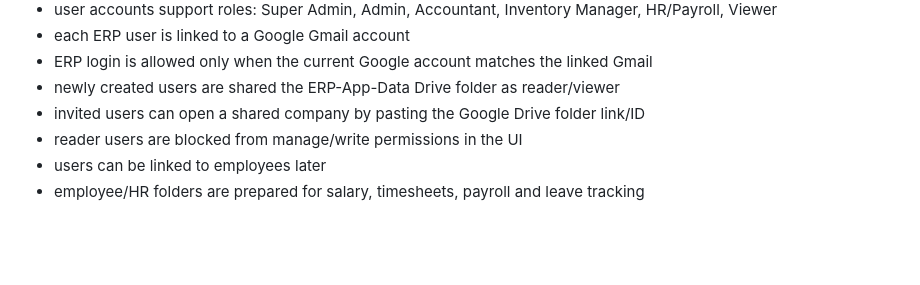
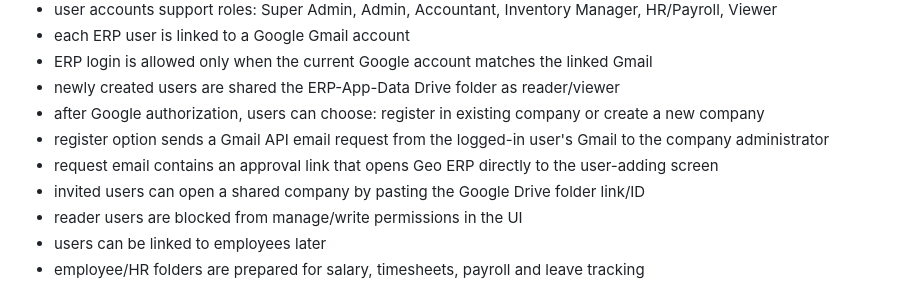
Before and after one commit to georameshp/erp, a Markdown page: README.md, the part around the change. Rendered like a GitHub page; blank space fills up the shorter version.

Commit message:
Enhance user registration process with Gmail API
Added registration options for new users after Google authorization, including email requests to company administrators.

```diff
--- a/README.md
+++ b/README.md
@@ -64,6 +64,9 @@ Implemented skeleton:
    - each ERP user is linked to a Google Gmail account
    - ERP login is allowed only when the current Google account matches the linked Gmail
    - newly created users are shared the ERP-App-Data Drive folder as reader/viewer
+   - after Google authorization, users can choose: register in existing company or create a new company
+   - register option sends a Gmail API email request from the logged-in user's Gmail to the company administrator
+   - request email contains an approval link that opens Geo ERP directly to the user-adding screen
    - invited users can open a shared company by pasting the Google Drive folder link/ID
    - reader users are blocked from manage/write permissions in the UI
    - users can be linked to employees later
```
